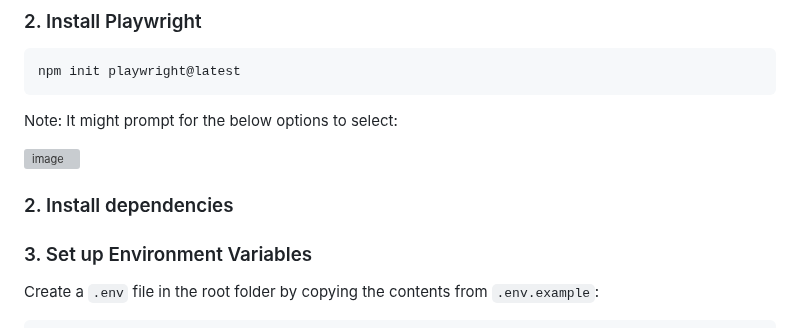
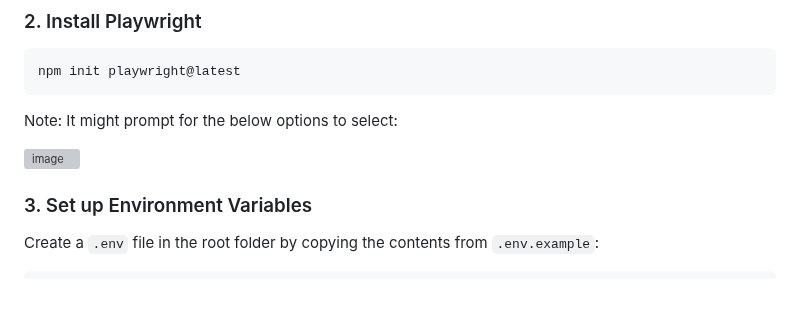
Before and after one commit to Banumathy25/id4me-assignment, a Markdown page: README.md, the part around the change. Rendered like a GitHub page; blank space fills up the shorter version; grey boxes are pictures that could not be loaded.

```diff
--- a/README.md
+++ b/README.md
@@ -71,8 +71,6 @@ Note: It might prompt for the below options to select:
 
 ![image](https://github.com/user-attachments/assets/026feb37-54a2-4946-9122-f82588e90894)
 
-
-### 2. Install dependencies
 
 ### 3. Set up Environment Variables
 
```
